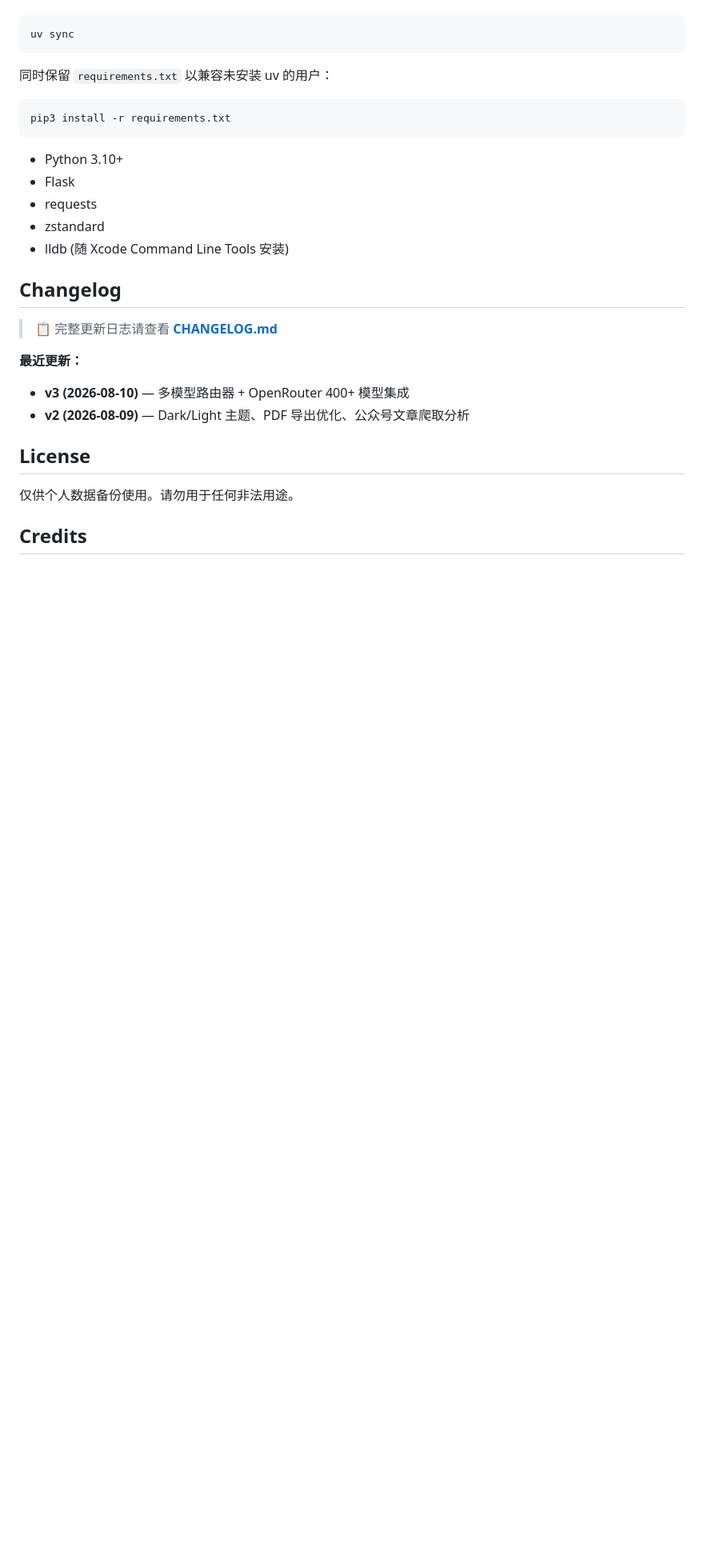
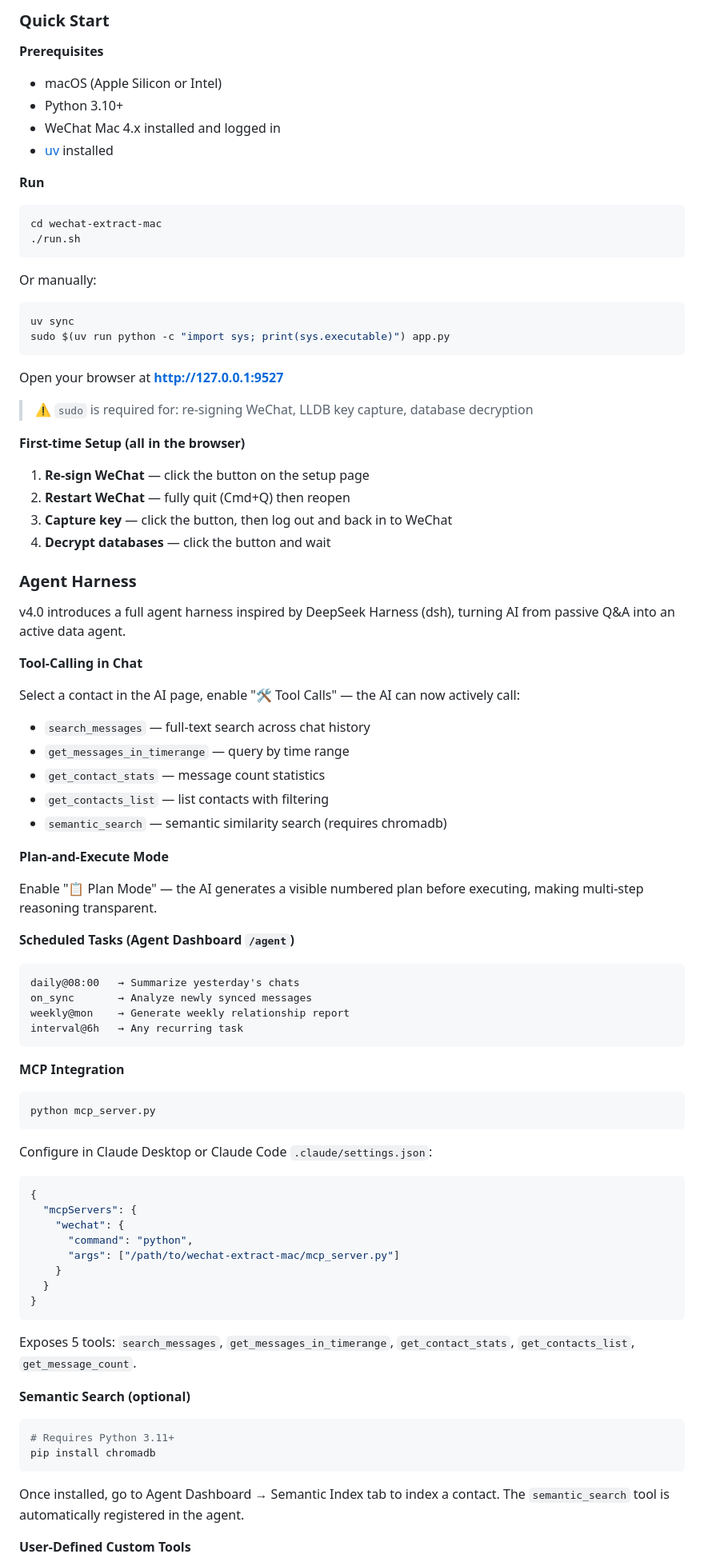
Before and after one commit to qiujun4417/wechat-extract-mac, a Markdown page: README.md, the part around one of its changes. Shown at 80% size. Rendered like a GitHub page; blank space fills up the shorter version.

````diff
--- a/README.md
+++ b/README.md
@@ -251,31 +227,92 @@ WeChat Mac 按时间将消息分散到多个数据库：
+### Quick Start
+
+**Prerequisites**
+
+- macOS (Apple Silicon or Intel)
+- Python 3.10+
+- WeChat Mac 4.x installed and logged in
+- [uv](https://docs.astral.sh/uv/) installed
+
+**Run**
+
+```bash
+cd wechat-extract-mac
+./run.sh
+```
+
+Or manually:
 
 ```bash
 uv sync
+sudo $(uv run python -c "import sys; print(sys.executable)") app.py
 ```
 
-同时保留 `requirements.txt` 以兼容未安装 uv 的用户：
+Open your browser at **http://127.0.0.1:9527**
+
+> ⚠️ `sudo` is required for: re-signing WeChat, LLDB key capture, database decryption
+
+**First-time Setup (all in the browser)**
+
+1. **Re-sign WeChat** — click the button on the setup page
+2. **Restart WeChat** — fully quit (Cmd+Q) then reopen
+3. **Capture key** — click the button, then log out and back in to WeChat
+4. **Decrypt databases** — click the button and wait
+
+### Agent Harness
+
+v4.0 introduces a full agent harness inspired by DeepSeek Harness (dsh), turning AI from passive Q&A into an active data agent.
+
+**Tool-Calling in Chat**
+
+Select a contact in the AI page, enable "🛠️ Tool Calls" — the AI can now actively call:
+- `search_messages` — full-text search across chat history
+- `get_messages_in_timerange` — query by time range
+- `get_contact_stats` — message count statistics
+- `get_contacts_list` — list contacts with filtering
+- `semantic_search` — semantic similarity search (requires chromadb)
+
+**Plan-and-Execute Mode**
+
+Enable "📋 Plan Mode" — the AI generates a visible numbered plan before executing, making multi-step reasoning transparent.
+
+**Scheduled Tasks (Agent Dashboard `/agent`)**
+
+```
+daily@08:00   → Summarize yesterday's chats
+on_sync       → Analyze newly synced messages
+weekly@mon    → Generate weekly relationship report
+interval@6h   → Any recurring task
+```
+
+**MCP Integration**
 
 ```bash
-pip3 install -r requirements.txt
+python mcp_server.py
 ```
 
-- Python 3.10+
-- Flask
-- requests
-- zstandard
-- lldb (随 Xcode Command Line Tools 安装)
+Configure in Claude Desktop or Claude Code `.claude/settings.json`:
 
-## Changelog
+```json
+{
+  "mcpServers": {
+    "wechat": {
+      "command": "python",
+      "args": ["/path/to/wechat-extract-mac/mcp_server.py"]
+    }
+  }
+}
+```
 
-> 📋 完整更新日志请查看 **[CHANGELOG.md](CHANGELOG.md)**
+Exposes 5 tools: `search_messages`, `get_messages_in_timerange`, `get_contact_stats`, `get_contacts_list`, `get_message_count`.
 
-**最近更新：**
-- **v3 (2026-08-10)** — 多模型路由器 + OpenRouter 400+ 模型集成
-- **v2 (2026-08-09)** — Dark/Light 主题、PDF 导出优化、公众号文章爬取分析
+**Semantic Search (optional)**
 
-## License
+```bash
+# Requires Python 3.11+
+pip install chromadb
+```
 
-仅供个人数据备份使用。请勿用于任何非法用途。
+Once installed, go to Agent Dashboard → Semantic Index tab to index a contact. The `semantic_search` tool is automatically registered in the agent.
 
-## Credits
+**User-Defined Custom Tools**
 
````
Also changed, not shown: other parts of README.md (+227 -183 lines).
